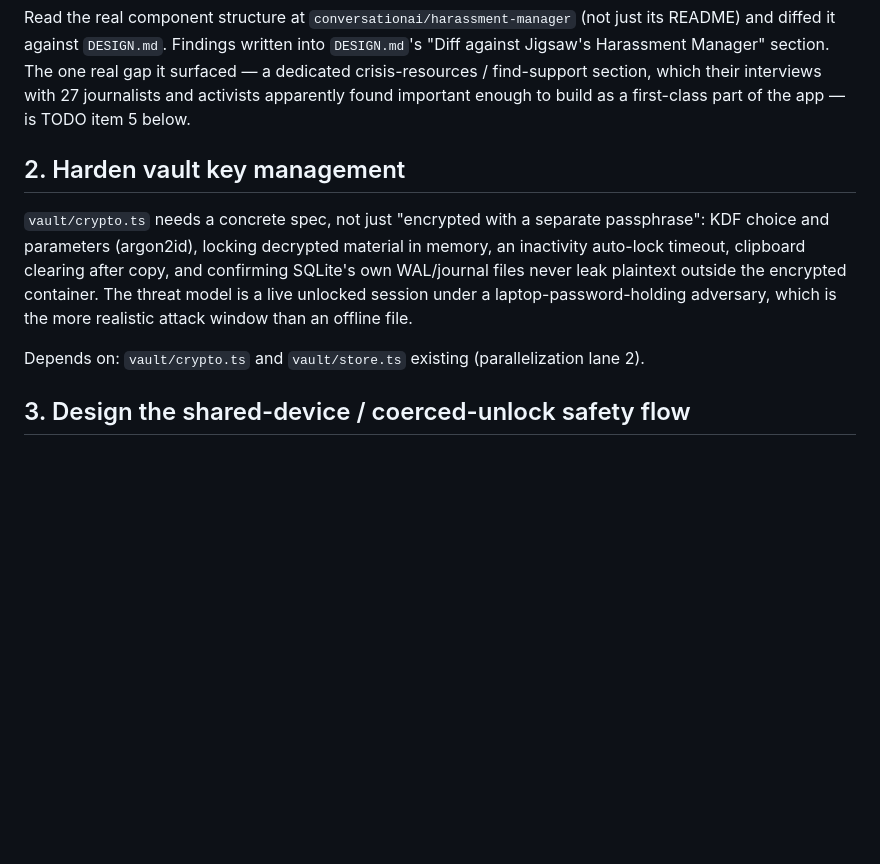
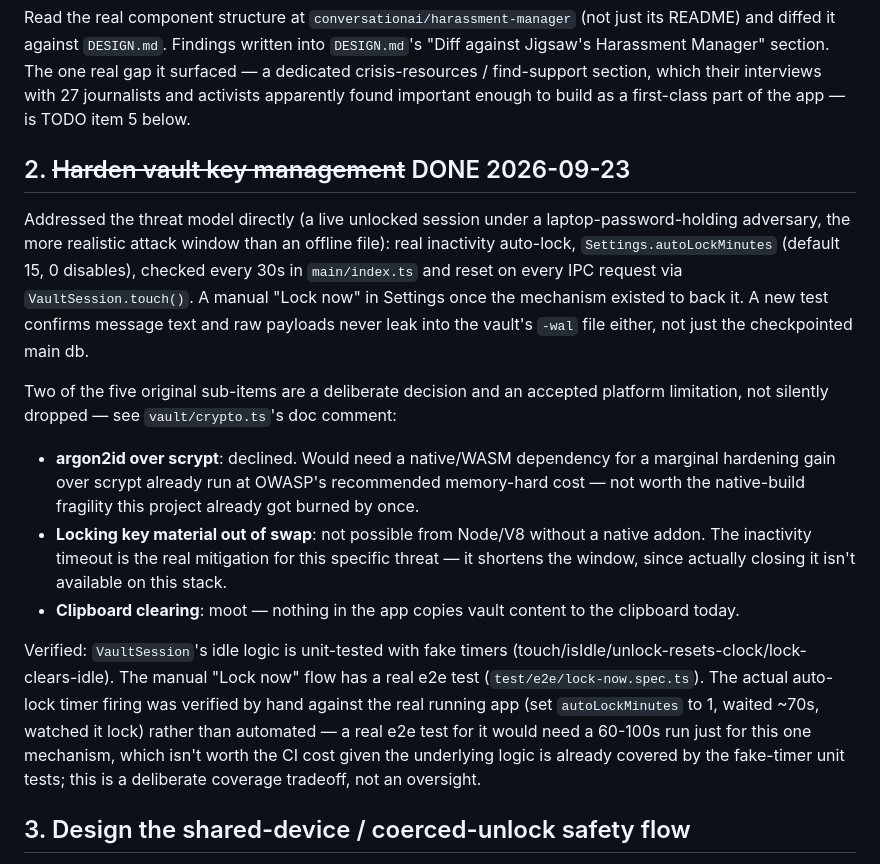
Before and after one commit to erikleon/anti-stalkerware, a Markdown page: TODOS.md, the part around the change. GitHub-like rendering; blank space fills up the shorter version.

Commit message:
Mark TODOS item 2 done

```diff
--- a/TODOS.md
+++ b/TODOS.md
@@ -13,18 +13,40 @@ section, which their interviews with 27 journalists and activists apparently
 found important enough to build as a first-class part of the app — is
 TODO item 5 below.
 
-## 2. Harden vault key management
+## 2. ~~Harden vault key management~~ DONE 2026-09-23
 
-`vault/crypto.ts` needs a concrete spec, not just "encrypted with a separate
-passphrase": KDF choice and parameters (argon2id), locking decrypted material
-in memory, an inactivity auto-lock timeout, clipboard clearing after copy, and
-confirming SQLite's own WAL/journal files never leak plaintext outside the
-encrypted container. The threat model is a live unlocked session under a
-laptop-password-holding adversary, which is the more realistic attack window
-than an offline file.
+Addressed the threat model directly (a live unlocked session under a
+laptop-password-holding adversary, the more realistic attack window
+than an offline file): real inactivity auto-lock, `Settings.autoLockMinutes`
+(default 15, 0 disables), checked every 30s in `main/index.ts` and reset
+on every IPC request via `VaultSession.touch()`. A manual "Lock now" in
+Settings once the mechanism existed to back it. A new test confirms
+message text and raw payloads never leak into the vault's `-wal` file
+either, not just the checkpointed main db.
 
-Depends on: `vault/crypto.ts` and `vault/store.ts` existing (parallelization
-lane 2).
+Two of the five original sub-items are a deliberate decision and an
+accepted platform limitation, not silently dropped — see `vault/crypto.ts`'s
+doc comment:
+- **argon2id over scrypt**: declined. Would need a native/WASM dependency
+  for a marginal hardening gain over scrypt already run at OWASP's
+  recommended memory-hard cost — not worth the native-build fragility
+  this project already got burned by once.
+- **Locking key material out of swap**: not possible from Node/V8
+  without a native addon. The inactivity timeout is the real mitigation
+  for this specific threat — it shortens the window, since actually
+  closing it isn't available on this stack.
+- **Clipboard clearing**: moot — nothing in the app copies vault content
+  to the clipboard today.
+
+Verified: `VaultSession`'s idle logic is unit-tested with fake timers
+(touch/isIdle/unlock-resets-clock/lock-clears-idle). The manual "Lock
+now" flow has a real e2e test (`test/e2e/lock-now.spec.ts`). The actual
+auto-lock timer firing was verified by hand against the real running
+app (set `autoLockMinutes` to 1, waited ~70s, watched it lock) rather
+than automated — a real e2e test for it would need a 60-100s run just
+for this one mechanism, which isn't worth the CI cost given the
+underlying logic is already covered by the fake-timer unit tests; this
+is a deliberate coverage tradeoff, not an oversight.
 
 ## 3. Design the shared-device / coerced-unlock safety flow
 
```
